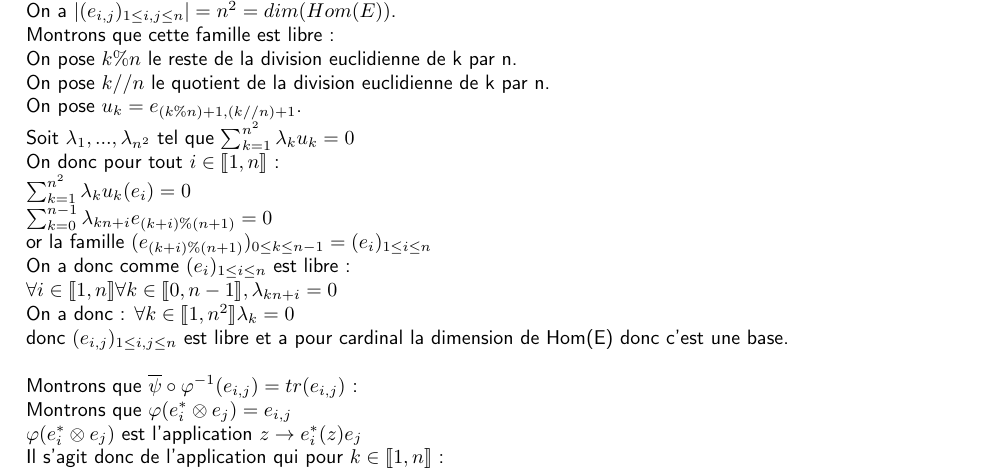
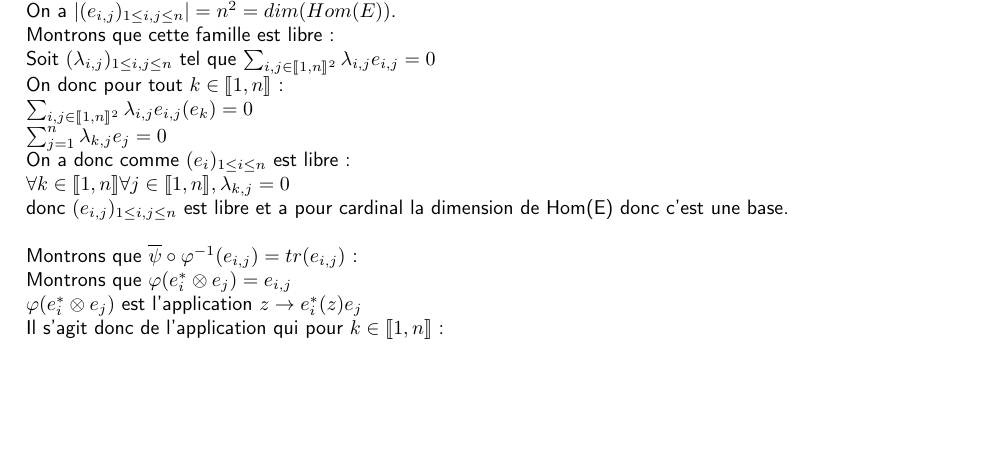
Before and after one commit to demonskill/DMalg-bre, a LaTeX document (ex5TD3_GG.tex): part of page 1 of 2 before the commit and part of the page after it, cut so that both start at the same text, the shorter picture padded with empty space. Compiled offline with pdfLaTeX.

Commit message:
retrait des modulos

```diff
--- a/ex5TD3_GG.tex
+++ b/ex5TD3_GG.tex
@@ -27,17 +27,12 @@ e_j \ si \ i=k \\
 Montrons que $(e_{i,j})_{ 1\leq i,j \leq n}$ est une base de $Hom(E)$. \\
 On a $|(e_{i,j})_{ 1\leq i,j \leq n}|=n^2=dim(Hom(E))$. \\
 Montrons que cette famille est libre : \\
-On pose $k\%n$ le reste de la division euclidienne de k par n. \\
-On pose $k//n$ le quotient de la division euclidienne de k par n. \\
-On pose $u_k=e_{(k\%n)+1,(k//n)+1}$. \\
-Soit $\lambda_1,...,\lambda_{n^2}$ tel que $\sum_{k=1}^{n^2} \lambda_k u_k =0$ \\
-On donc pour tout $i \in \llbracket1,n\rrbracket$ : \\
-$\sum_{k=1}^{n^2} \lambda_k u_k(e_i) =0$ \\
-$\sum_{k=0}^{n-1} \lambda_{kn+i} e_{(k+i)\% (n+1)} =0$ \\
-or la famille $(e_{(k+i)\% (n+1)})_{ 0\leq k\leq n-1}=(e_i)_{ 1\leq i\leq n}$ \\
+Soit $(\lambda_{i,j})_{1 \leq i,j \leq n}$ tel que $\sum_{i,j \in \llbracket 1 , n \rrbracket^2} \lambda_{i,j} e_{i,j} =0$ \\
+On donc pour tout $k \in \llbracket1,n\rrbracket$ : \\
+$\sum_{i,j \in \llbracket 1 , n \rrbracket^2} \lambda_{i,j} e_{i,j}(e_k) =0$ \\
+$\sum_{j=1}^{n} \lambda_{k,j} e_j =0$ \\
 On a donc comme $(e_i)_{ 1\leq i \leq n}$ est libre : \\
-$\forall i \in \llbracket1,n\rrbracket \forall k \in \llbracket0,n-1\rrbracket, \lambda_{kn+i}=0$ \\
-On a donc :  $\forall k \in \llbracket1,n^2\rrbracket \lambda_k=0$ \\
+$\forall k \in \llbracket1,n\rrbracket \forall j \in \llbracket 1,n \rrbracket, \lambda_{k,j}=0$ \\
 donc $(e_{i,j})_{ 1\leq i,j \leq n}$ est libre et a pour cardinal la dimension de Hom(E) donc c'est une base. \\ \\
 Montrons que $\overline{\psi} \circ \varphi^{-1}(e_{i,j})=tr(e_{i,j})$ : \\
 Montrons que $\varphi(e^\ast_i \otimes e_{j})= e_{i,j}$ \\
```
Also changed, not shown: ex5TD3_GG.pdf.
